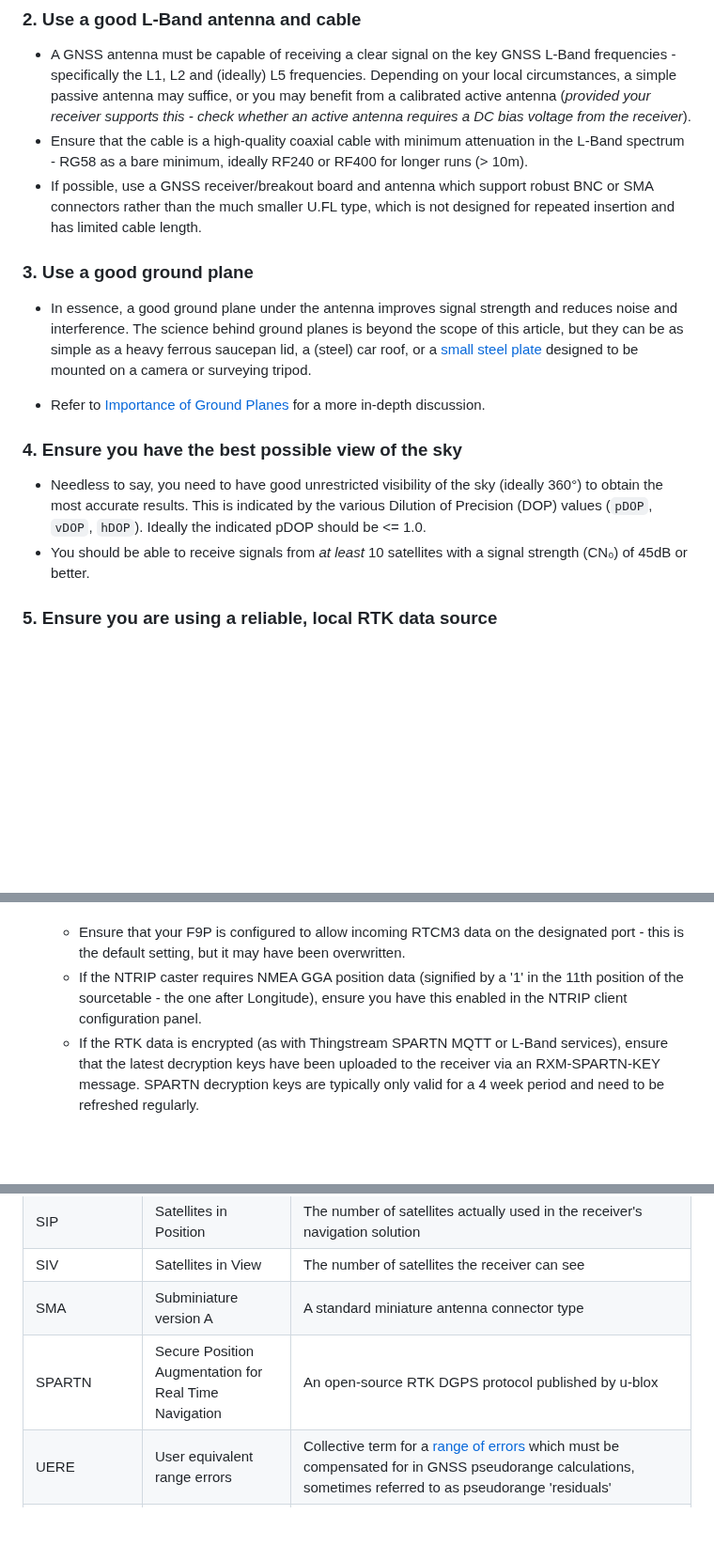
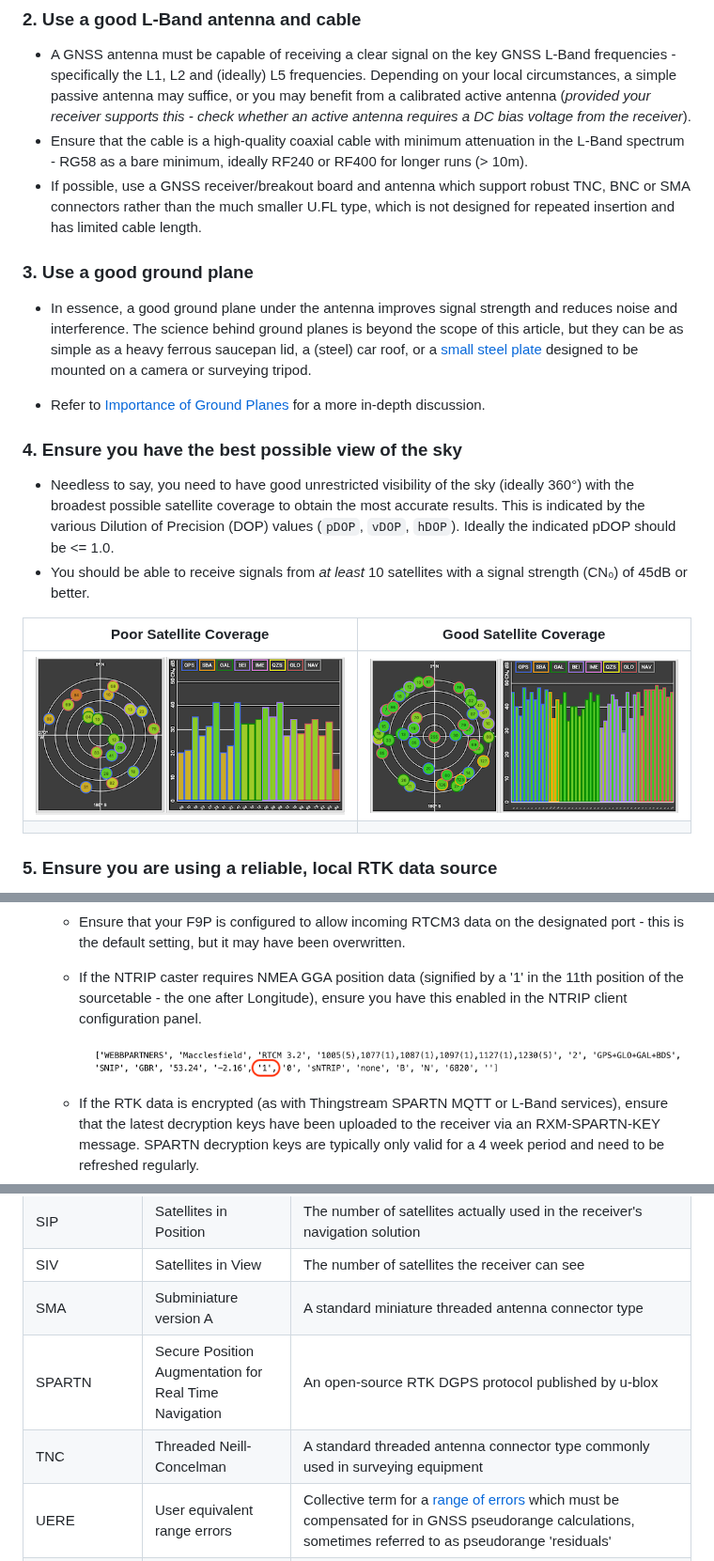
Before and after one commit to semuconsulting/PyGPSClient, a Markdown page: RTK-TIPS.md, 3 parts joined by grey strips. Shown at 94% size. Rendered like a GitHub page; pictures changed too: images/good_sats.png (added), images/poor_sats.png (added), images/sourcetable_ggamarker.png (added); blank space fills up the shorter version.

Commit message:
update RTK-TIPS

```diff
--- a/RTK-TIPS.md
+++ b/RTK-TIPS.md
@@ -28,7 +28,7 @@ If you're relatively new to GNSS and RTK techniques and terminology, you may wan
 
 - A GNSS antenna must be capable of receiving a clear signal on the key GNSS L-Band frequencies - specifically the L1, L2 and (ideally) L5 frequencies. Depending on your local circumstances, a simple passive antenna may suffice, or you may benefit from a calibrated active antenna (*provided your receiver supports this - check whether an active antenna requires a DC bias voltage from the receiver*).
 - Ensure that the cable is a high-quality coaxial cable with minimum attenuation in the L-Band spectrum - RG58 as a bare minimum, ideally RF240 or RF400 for longer runs (> 10m).
-- If possible, use a GNSS receiver/breakout board and antenna which support robust BNC or SMA connectors rather than the much smaller U.FL type, which is not designed for repeated insertion and has limited cable length.
+- If possible, use a GNSS receiver/breakout board and antenna which support robust TNC, BNC or SMA connectors rather than the much smaller U.FL type, which is not designed for repeated insertion and has limited cable length.
 
 ### 3. Use a good ground plane
 
@@ -38,8 +38,13 @@ If you're relatively new to GNSS and RTK techniques and terminology, you may wan
 
 ### 4. Ensure you have the best possible view of the sky
 
-- Needless to say, you need to have good unrestricted visibility of the sky (ideally 360°) to obtain the most accurate results. This is indicated by the various Dilution of Precision (DOP) values (`pDOP`, `vDOP`, `hDOP`). Ideally the indicated pDOP should be <= 1.0.
+- Needless to say, you need to have good unrestricted visibility of the sky (ideally 360°) with the broadest possible satellite coverage to obtain the most accurate results. This is indicated by the various Dilution of Precision (DOP) values (`pDOP`, `vDOP`, `hDOP`). Ideally the indicated pDOP should be <= 1.0.
 - You should be able to receive signals from *at least* 10 satellites with a signal strength (CN₀) of 45dB or better.
+
+| **Poor Satellite Coverage**  | **Good Satellite Coverage** |
+|:----------------------------:|:---------------------------:|
+| ![poor sats](https://github.com/semuconsulting/PyGPSClient/blob/master/images/poor_sats.png?raw=true) |![good sats](https://github.com/semuconsulting/PyGPSClient/blob/master/images/good_sats.png?raw=true) |
+| | |
 
 ### 5. Ensure you are using a reliable, local RTK data source
 
@@ -60,6 +65,8 @@ If you're relatively new to GNSS and RTK techniques and terminology, you may wan
 - If, having enabled RXM-COR or RXM-RTCM message types, you see none in the console, this may mean the RTK correction data is not making its way through to your receiver. This could be due to a configuration or connection error of some kind e.g.
   - Ensure that your F9P is configured to allow incoming RTCM3 data on the designated port - this is the default setting, but it may have been overwritten.
   - If the NTRIP caster requires NMEA GGA position data (signified by a '1' in the 11th position of the sourcetable - the one after Longitude), ensure you have this enabled in the NTRIP client configuration panel.
+
+    ![sourcetable gga marker](https://github.com/semuconsulting/PyGPSClient/blob/master/images/sourcetable_ggamarker.png?raw=true)
   - If the RTK data is encrypted (as with Thingstream SPARTN MQTT or L-Band services), ensure that the latest decryption keys have been uploaded to the receiver via an RXM-SPARTN-KEY message. SPARTN decryption keys are typically only valid for a 4 week period and need to be refreshed regularly.
   - If using an internet RTK service (NTRIP or MQTT), ensure you have active internet connectivity and that the service's IP port (typically 2101, 2102, 443 or 8883) is not being blocked by a firewall.
 
@@ -128,8 +135,9 @@ The *indicated* horizontal accuracy (`hacc`) is 1.4cm but *note [caveats](#cavea
 | RTK        | Real-time kinematics | https://en.wikipedia.org/wiki/Real-time_kinematic_positioning |
 | SIP        | Satellites in Position | The number of satellites actually used in the receiver's navigation solution |
 | SIV        | Satellites in View | The number of satellites the receiver can see |
-| SMA        | Subminiature version A | A standard miniature antenna connector type |
+| SMA        | Subminiature version A | A standard miniature threaded antenna connector type |
 | SPARTN     | Secure Position Augmentation for Real Time Navigation | An open-source RTK DGPS protocol published by u-blox |
+| TNC        | Threaded Neill-Concelman | A standard threaded antenna connector type commonly used in surveying equipment |
 | UERE       | User equivalent range errors | Collective term for a [range of errors](https://www.semuconsulting.com/gnsswiki/#Errors) which must be compensated for in GNSS pseudorange calculations, sometimes referred to as pseudorange 'residuals' |
 | U.FL       | Ultra-fine Fluorinated | An ultra-miniature antenna connector type common in hobbyist equipment |
 | URA        | User range error | See UERE |
```
Also changed, not shown: other parts of RTK-TIPS.md (+1 -1 lines).
